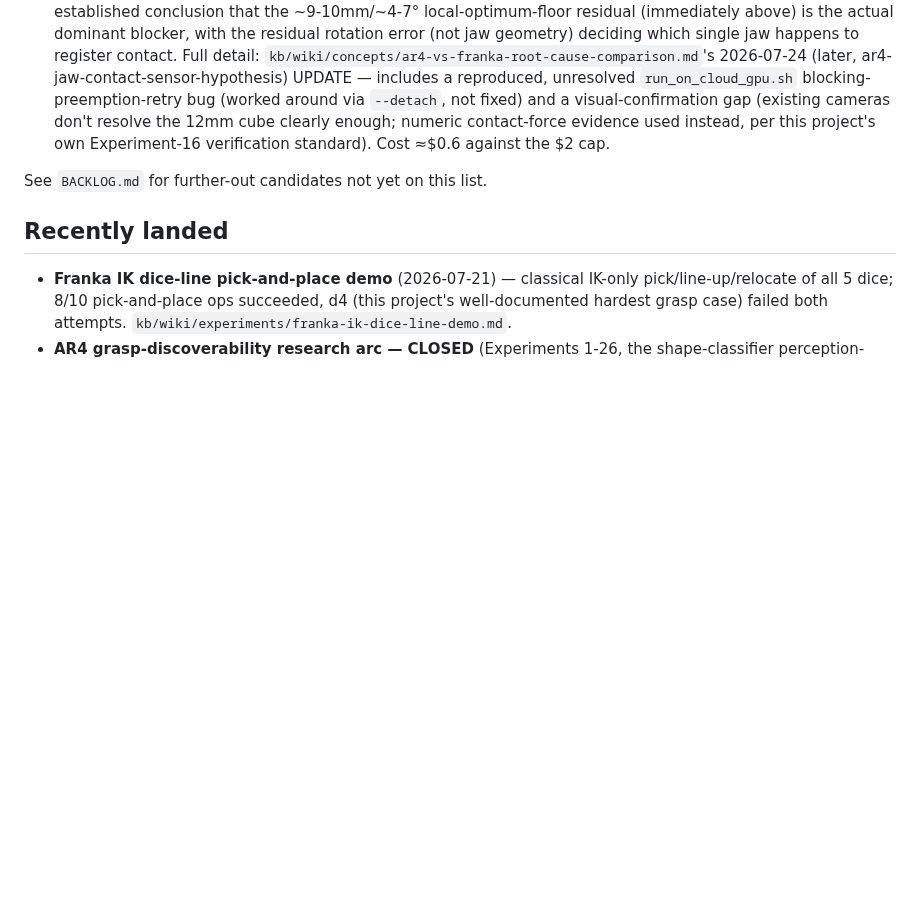
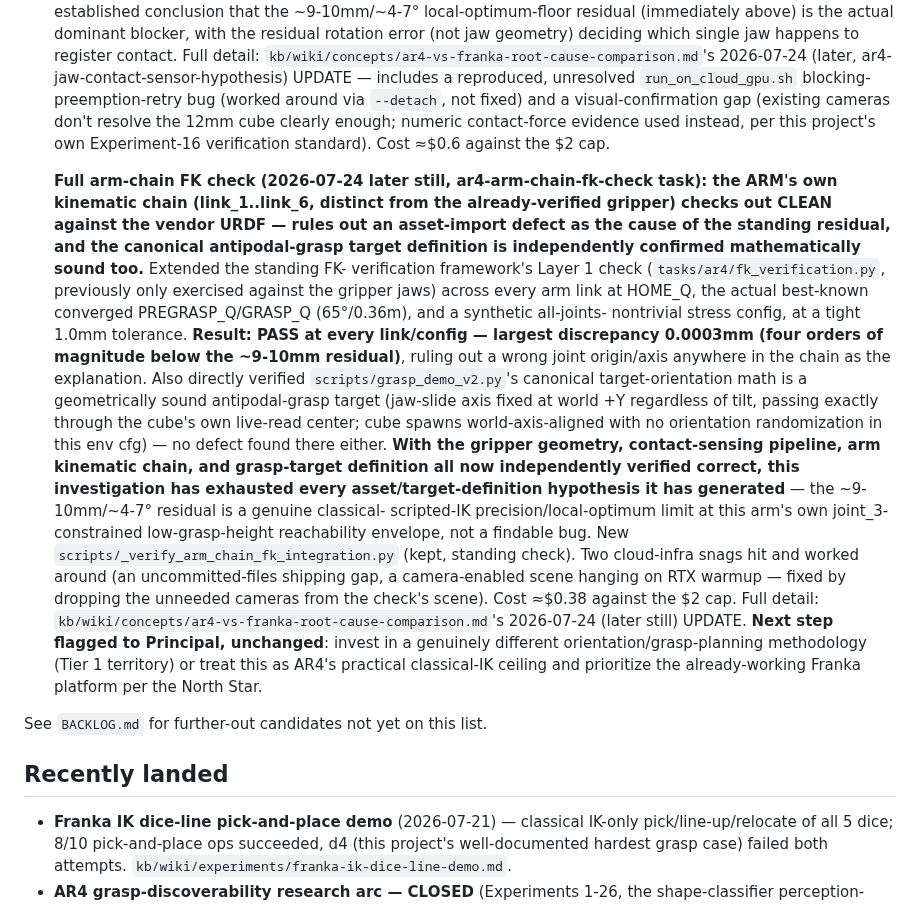
Before and after one commit to hksaperstein/rl, a Markdown page: ROADMAP.md, the part around the change. GitHub-like rendering; blank space fills up the shorter version.

Commit message:
docs(ar4): arm-chain FK check comes back clean - not an asset defect
Full link_1-6 kinematic chain matches the vendor URDF to <=0.0003mm at
HOME_Q, the real best-known GRASP_Q/PREGRASP_Q, and a synthetic stress
config - four orders of magnitude below the standing ~9-10mm residual.
Also independently verified grasp_demo_v2.py's canonical antipodal-grasp
target orientation math is geometrically sound (fixed jaw-slide heading
through the cube's own live-read, world-axis-aligned center). With the
gripper, contact sensor, arm chain, and grasp target all now verified
correct, the residual is a genuine classical-IK precision/reachability
limit, not a findable asset bug - flagged back to Principal for the
Tier-1-methodology-vs-Franka-priority call.

Claude-Session: https://claude.ai/code/session_015VWAHvq8TVZ8SKv5urkwzA

```diff
--- a/ROADMAP.md
+++ b/ROADMAP.md
@@ -412,6 +412,43 @@ Roughly in the order they'd likely be picked up:
    numeric contact-force evidence used instead, per this project's own
    Experiment-16 verification standard). Cost ≈$0.6 against the $2 cap.
 
+   **Full arm-chain FK check (2026-07-24 later still, ar4-arm-chain-fk-check
+   task): the ARM's own kinematic chain (link_1..link_6, distinct from the
+   already-verified gripper) checks out CLEAN against the vendor URDF —
+   rules out an asset-import defect as the cause of the standing residual,
+   and the canonical antipodal-grasp target definition is independently
+   confirmed mathematically sound too.** Extended the standing FK-
+   verification framework's Layer 1 check
+   (`tasks/ar4/fk_verification.py`, previously only exercised against the
+   gripper jaws) across every arm link at HOME_Q, the actual best-known
+   converged PREGRASP_Q/GRASP_Q (65°/0.36m), and a synthetic all-joints-
+   nontrivial stress config, at a tight 1.0mm tolerance. **Result: PASS at
+   every link/config — largest discrepancy 0.0003mm (four orders of
+   magnitude below the ~9-10mm residual)**, ruling out a wrong joint
+   origin/axis anywhere in the chain as the explanation. Also directly
+   verified `scripts/grasp_demo_v2.py`'s canonical target-orientation math
+   is a geometrically sound antipodal-grasp target (jaw-slide axis fixed at
+   world +Y regardless of tilt, passing exactly through the cube's own
+   live-read center; cube spawns world-axis-aligned with no orientation
+   randomization in this env cfg) — no defect found there either. **With
+   the gripper geometry, contact-sensing pipeline, arm kinematic chain, and
+   grasp-target definition all now independently verified correct, this
+   investigation has exhausted every asset/target-definition hypothesis it
+   has generated** — the ~9-10mm/~4-7° residual is a genuine classical-
+   scripted-IK precision/local-optimum limit at this arm's own
+   joint_3-constrained low-grasp-height reachability envelope, not a
+   findable bug. New `scripts/_verify_arm_chain_fk_integration.py`
+   (kept, standing check). Two cloud-infra snags hit and worked around
+   (an uncommitted-files shipping gap, a camera-enabled scene hanging on
+   RTX warmup — fixed by dropping the unneeded cameras from the check's
+   scene). Cost ≈$0.38 against the $2 cap. Full detail:
+   `kb/wiki/concepts/ar4-vs-franka-root-cause-comparison.md`'s 2026-07-24
+   (later still) UPDATE. **Next step flagged to Principal, unchanged**:
+   invest in a genuinely different orientation/grasp-planning methodology
+   (Tier 1 territory) or treat this as AR4's practical classical-IK
+   ceiling and prioritize the already-working Franka platform per the
+   North Star.
+
 See `BACKLOG.md` for further-out candidates not yet on this list.
 
 ## Recently landed
```
Also changed, not shown: 1 other file.
